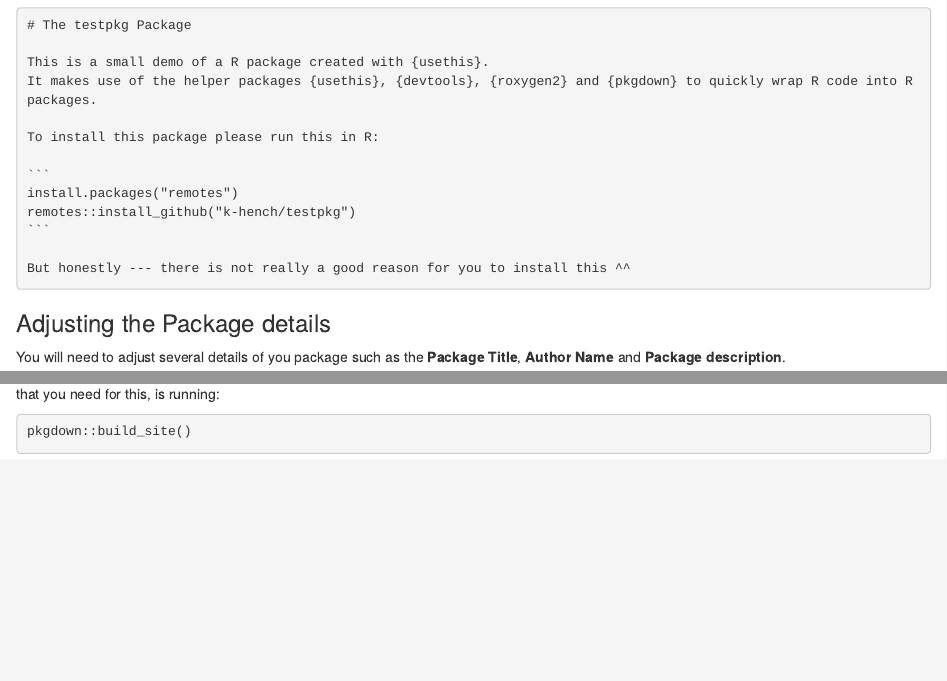
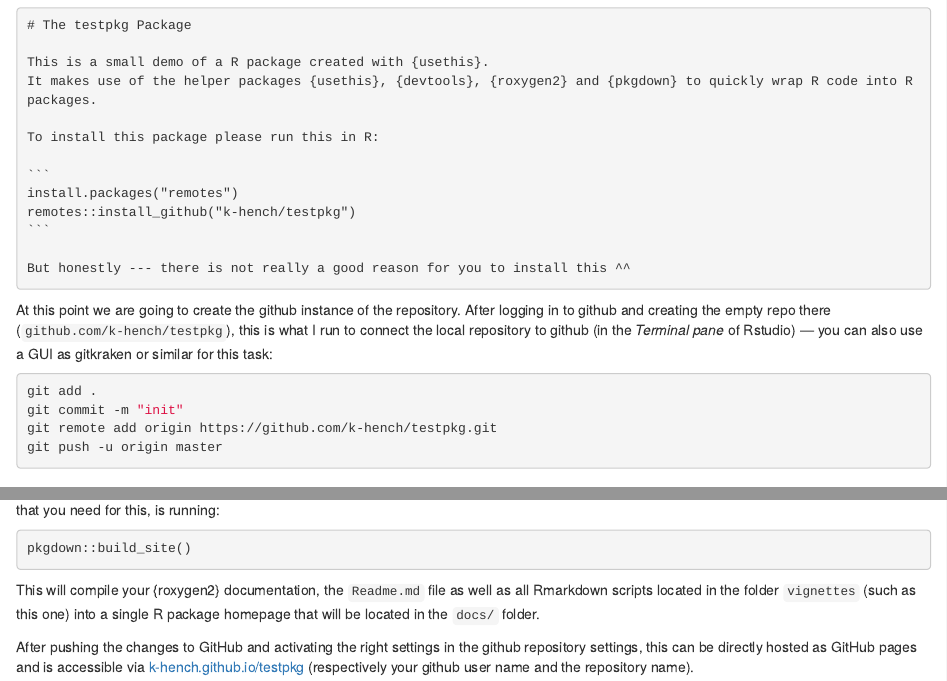
Before and after one commit to k-hench/testpkg, an R Markdown document (vignettes/pkg_setup.Rmd): the page in a window 1100 px wide, from 1460 px down, and a second part further down, joined at a grey line. Rendered offline with R 4.5, knitr and Pandoc, with nearby package versions.

Commit message:
build page

````diff
--- a/vignettes/pkg_setup.Rmd
+++ b/vignettes/pkg_setup.Rmd
@@ -57,6 +57,16 @@ remotes::install_github("k-hench/testpkg")
 
 But honestly --- there is not really a good reason for you to install this ^^
 
+```
+
+At this point we are going to create the github instance of the repository.
+After logging in to github and creating the empty repo there (`github.com/k-hench/testpkg`), this is what I run to connect the local repository to github (in the *Terminal pane* of Rstudio) --- you can also use a GUI as gitkraken or similar for this task:
+
+```sh
+git add .
+git commit -m "init"
+git remote add origin https://github.com/k-hench/testpkg.git
+git push -u origin master
 ```
 
 ### Adjusting the Package details
@@ -203,3 +213,8 @@ All that you need for this, is running:
 ```r
 pkgdown::build_site()
 ```
+
+This will compile your {roxygen2} documentation, the `Readme.md` file as well as all Rmarkdown scripts located in the folder `vignettes` (such as this one) into a single R package homepage that will be located in the `docs/` folder.
+
+
+After pushing the changes to GitHub and activating the right settings in the github repository settings, this can be directly hosted as GitHub pages and is accessible via [k-hench.github.io/testpkg](k-hench.github.io/testpkg) (respectively your github user name and the repository name).
````
Also changed, not shown: docs/pkgdown.yml (added), 20 other files.
